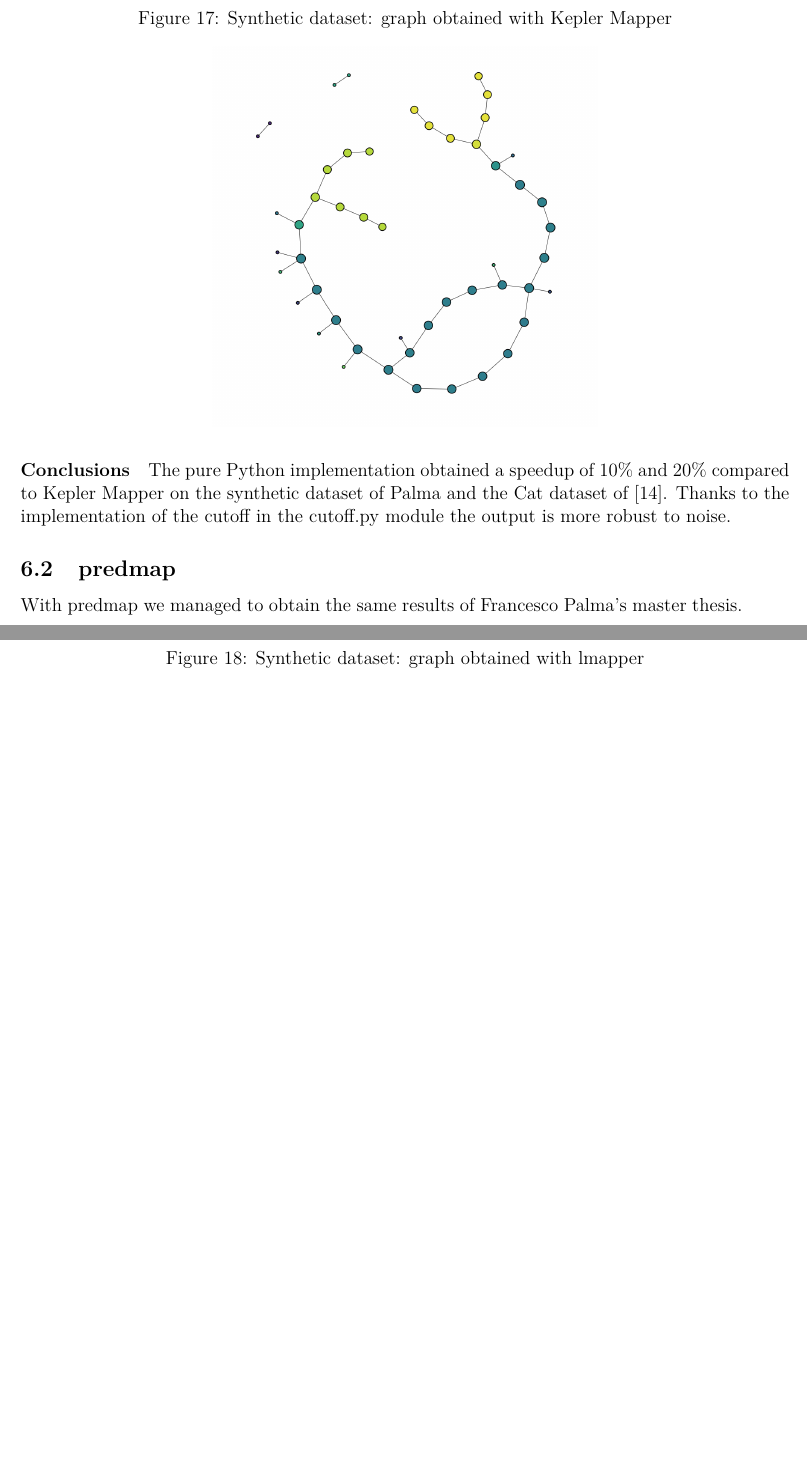
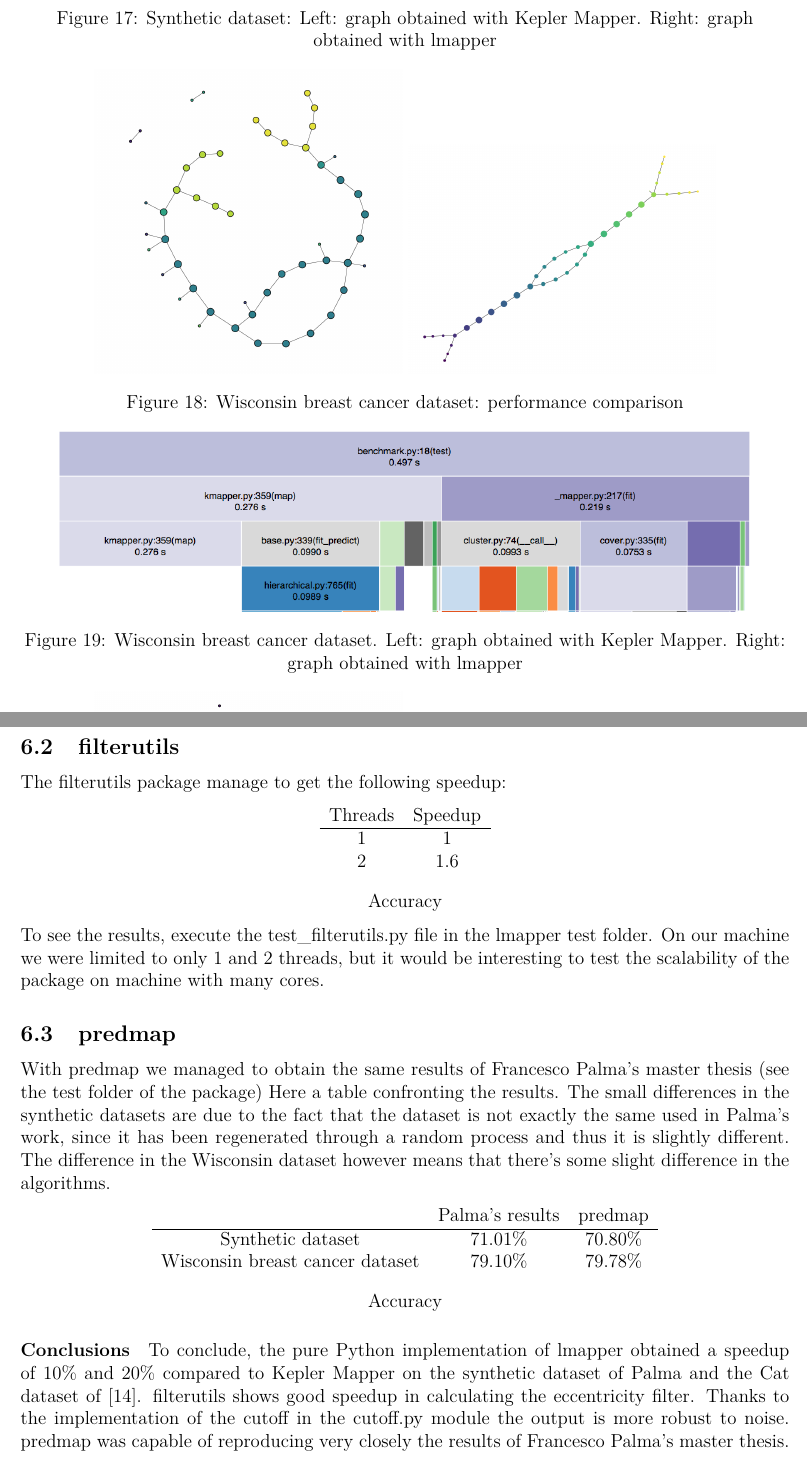
Before and after one commit to MartMilani/reportPACS, a LaTeX paper (0.main.tex, which reads 6.benchmark.tex): two parts of pages 47 and 48 of 51 before the commit and two parts of pages 47 and 48 of 50 after it, joined at a grey line, cut so that both start at the same text, the shorter picture padded with empty space. Compiled offline with pdfLaTeX.

Commit message:
alpha version finished

```diff
--- a/6.benchmark.tex
+++ b/6.benchmark.tex
@@ -11,10 +11,9 @@ Mac Book Pro late 2011 13", with a 32 nm "Sandy Bridge" 2.4 GHz Intel "Core i5"
 	\centering
 	\includegraphics[width=0.9\textwidth]{images/benchmark/synthetic/benchmark}
 \end{figure}
-\begin{figure}[h]
-	\caption{Synthetic dataset: graph obtained with Kepler Mapper}
+\begin{figure}[h!]
+	\caption{Synthetic dataset: Left: graph obtained with Kepler Mapper. Right: graph obtained with lmapper}
 	\centering
-	\includegraphics[width=0.5\textwidth]{images/benchmark/synthetic/benchmark_kmapper}
+	\includegraphics[width=0.4\textwidth]{images/benchmark/synthetic/benchmark_kmapper}
+	\includegraphics[width=0.4\textwidth]{images/benchmark/synthetic/benchmark_lmapper}
 \end{figure}
-\begin{figure}[h]
-	\caption{Synthetic dataset: graph obtained with lmapper}
@@ -27,3 +24,4 @@ On the synthetic dataset lmapper managed to get approximately a 10\% speedup com
 In conclusion, lmapper is faster and more robust to noise.
 
 \begin{figure}[h]
+	\caption{Wisconsin breast cancer dataset: performance comparison}
@@ -31,6 +28,6 @@ In conclusion, lmapper is faster and more robust to noise.
 	\centering
 	\includegraphics[width=0.9\textwidth]{images/benchmark/cat/benchmark}
 \end{figure}
-\begin{figure}[h]
-	\caption{Graph obtained with Kepler Mapper}
+\begin{figure}[h!]
+	\caption{Wisconsin breast cancer dataset. Left: graph obtained with Kepler Mapper. Right: graph obtained with lmapper}
 	\centering
@@ -45,5 +39,36 @@ On this second dataset lmapper is approximately 20\% faster than kmapper; again
+\subsection{filterutils}
+The filterutils package manage to get the following speedup:
+
+\begin{center}
+
+	\begin{tabular}{ cc }
+
+		Threads & Speedup \\
+		\hline
+		1& 1\\
+		2 & 1.6 \\
+	\end{tabular}\\
+	\bigskip
+	Accuracy
+\end{center}
+
+To see the results, execute the test\_filterutils.py file in the lmapper test folder. On our machine we were limited to only 1 and 2 threads, but it would be interesting to test the scalability of the package on machine with many cores.
+\subsection{predmap}
+With predmap we managed to obtain the same results of Francesco Palma's master thesis (see the test folder of the package)
+Here a table confronting the results. The small differences in the synthetic datasets are due to the fact that the dataset is not exactly the same used in Palma's work, since it has been regenerated through a random process and thus it is slightly different. The difference in the Wisconsin dataset however means that there's some slight difference in the algorithms.
+
+\begin{center}
+
+	\begin{tabular}{ ccc }
+
+		&Palma's results & predmap \\
+		\hline
+		Synthetic dataset & 71.01\% & 70.80\% \\
+		Wisconsin breast cancer dataset & 79.10\% & 79.78\% \\
+	\end{tabular}\\
+\bigskip
+	Accuracy
+\end{center}
+
 \paragraph{Conclusions}
-The pure Python implementation obtained a speedup of 10\% and 20\% compared to Kepler Mapper on the synthetic dataset of Palma and the Cat dataset of \cite{pythonmapper}. Thanks to the implementation of the cutoff in the cutoff.py module the output is more robust to noise.
-
-\subsection{predmap}
-With predmap we managed to obtain the same results of Francesco Palma's master thesis.
+To conclude, the pure Python implementation of lmapper obtained a speedup of 10\% and 20\% compared to Kepler Mapper on the synthetic dataset of Palma and the Cat dataset of \cite{pythonmapper}. filterutils shows good speedup in calculating the eccentricity filter. Thanks to the implementation of the cutoff in the cutoff.py module the output is more robust to noise. predmap was capable of reproducing very closely the results of Francesco Palma's master thesis.
```
Also changed, not shown: 0.main.pdf, 6.benchmark.tex (14 more changed lines).
